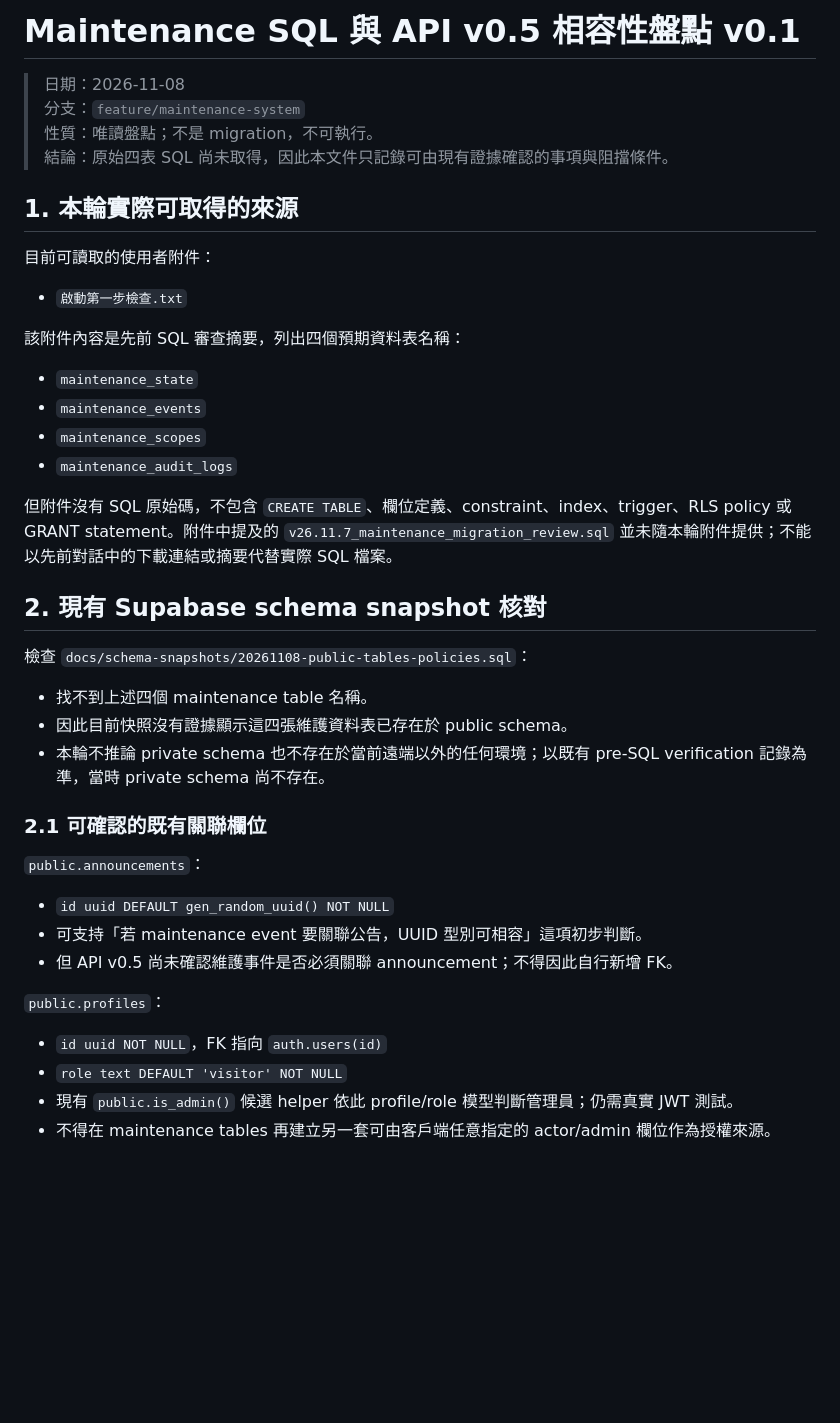
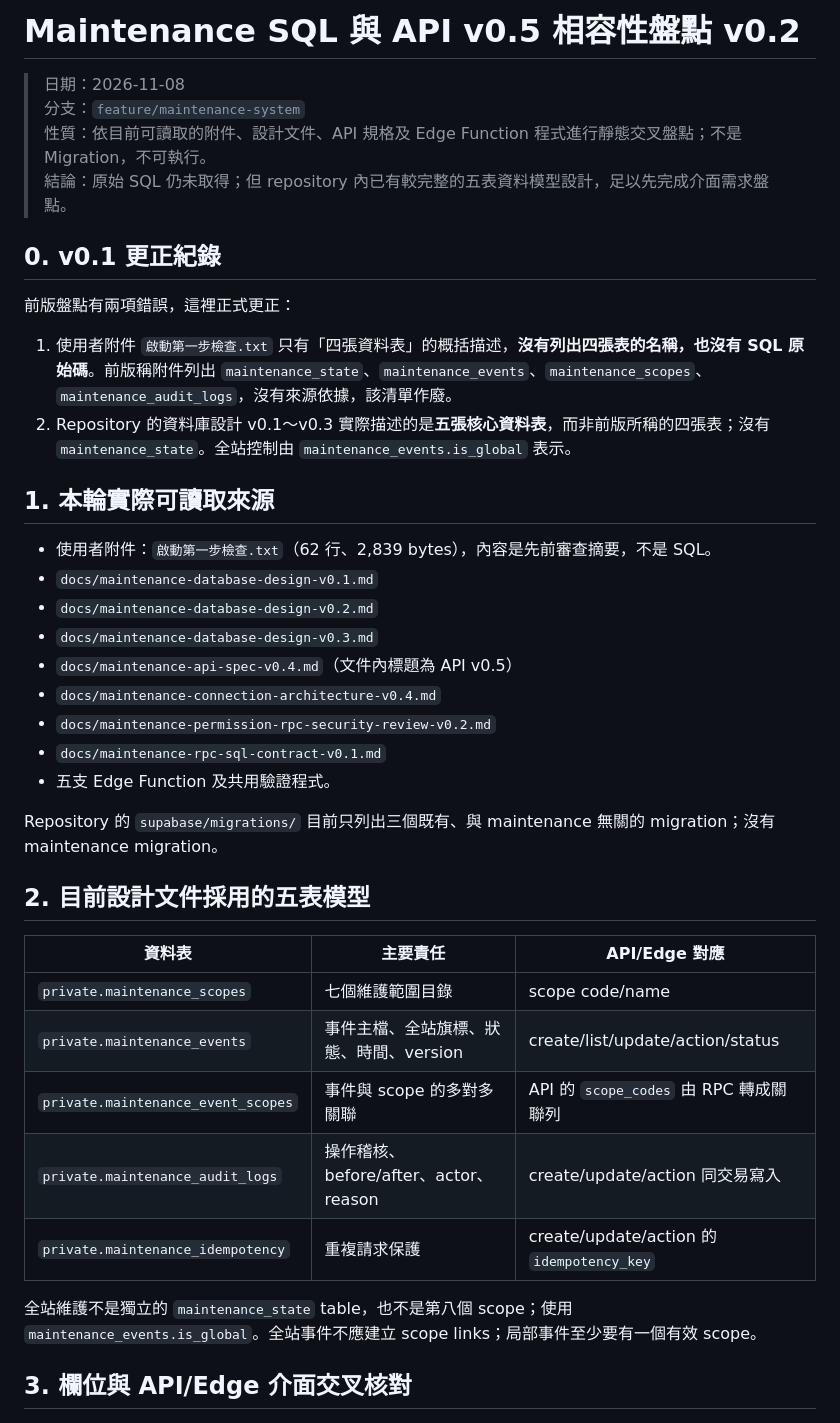
Before and after one commit to johnjohn114/smart-class, a Markdown page: docs/maintenance-sql-api-compatibility-inventory-v0.1.md, the part around one of its changes. GitHub-like rendering; blank space fills up the shorter version.

Commit message:
docs: correct maintenance SQL API compatibility inventory

```diff
--- a/docs/maintenance-sql-api-compatibility-inventory-v0.1.md
+++ b/docs/maintenance-sql-api-compatibility-inventory-v0.1.md
@@ -1,41 +1,42 @@
-# Maintenance SQL 與 API v0.5 相容性盤點 v0.1
+# Maintenance SQL 與 API v0.5 相容性盤點 v0.2
 
 > 日期：2026-11-08
 > 分支：`feature/maintenance-system`
-> 性質：唯讀盤點；不是 migration，不可執行。
-> 結論：原始四表 SQL 尚未取得，因此本文件只記錄可由現有證據確認的事項與阻擋條件。
+> 性質：依目前可讀取的附件、設計文件、API 規格及 Edge Function 程式進行靜態交叉盤點；不是 Migration，不可執行。
+> 結論：原始 SQL 仍未取得；但 repository 內已有較完整的五表資料模型設計，足以先完成介面需求盤點。
 
-## 1. 本輪實際可取得的來源
+## 0. v0.1 更正紀錄
 
-目前可讀取的使用者附件：
-- `啟動第一步檢查.txt`
+前版盤點有兩項錯誤，這裡正式更正：
 
-該附件內容是先前 SQL 審查摘要，列出四個預期資料表名稱：
-- `maintenance_state`
-- `maintenance_events`
-- `maintenance_scopes`
-- `maintenance_audit_logs`
+1. 使用者附件 `啟動第一步檢查.txt` 只有「四張資料表」的概括描述，**沒有列出四張表的名稱，也沒有 SQL 原始碼**。前版稱附件列出 `maintenance_state`、`maintenance_events`、`maintenance_scopes`、`maintenance_audit_logs`，沒有來源依據，該清單作廢。
+2. Repository 的資料庫設計 v0.1～v0.3 實際描述的是**五張核心資料表**，而非前版所稱的四張表；沒有 `maintenance_state`。全站控制由 `maintenance_events.is_global` 表示。
 
-但附件沒有 SQL 原始碼，不包含 `CREATE TABLE`、欄位定義、constraint、index、trigger、RLS policy 或 GRANT statement。附件中提及的 `v26.11.7_maintenance_migration_review.sql` 並未隨本輪附件提供；不能以先前對話中的下載連結或摘要代替實際 SQL 檔案。
+## 1. 本輪實際可讀取來源
 
-## 2. 現有 Supabase schema snapshot 核對
+- 使用者附件：`啟動第一步檢查.txt`（62 行、2,839 bytes），內容是先前審查摘要，不是 SQL。
+- `docs/maintenance-database-design-v0.1.md`
+- `docs/maintenance-database-design-v0.2.md`
+- `docs/maintenance-database-design-v0.3.md`
+- `docs/maintenance-api-spec-v0.4.md`（文件內標題為 API v0.5）
+- `docs/maintenance-connection-architecture-v0.4.md`
+- `docs/maintenance-permission-rpc-security-review-v0.2.md`
+- `docs/maintenance-rpc-sql-contract-v0.1.md`
+- 五支 Edge Function 及共用驗證程式。
 
-檢查 `docs/schema-snapshots/20261108-public-tables-policies.sql`：
+Repository 的 `supabase/migrations/` 目前只列出三個既有、與 maintenance 無關的 migration；沒有 maintenance migration。
 
-- 找不到上述四個 maintenance table 名稱。
-- 因此目前快照沒有證據顯示這四張維護資料表已存在於 public schema。
-- 本輪不推論 private schema 也不存在於當前遠端以外的任何環境；以既有 pre-SQL verification 記錄為準，當時 private schema 尚不存在。
+## 2. 目前設計文件採用的五表模型
 
-### 2.1 可確認的既有關聯欄位
+| 資料表 | 主要責任 | API/Edge 對應 |
+|---|---|---|
+| `private.maintenance_scopes` | 七個維護範圍目錄 | scope code/name |
+| `private.maintenance_events` | 事件主檔、全站旗標、狀態、時間、version | create/list/update/action/status |
+| `private.maintenance_event_scopes` | 事件與 scope 的多對多關聯 | API 的 `scope_codes` 由 RPC 轉成關聯列 |
+| `private.maintenance_audit_logs` | 操作稽核、before/after、actor、reason | create/update/action 同交易寫入 |
+| `private.maintenance_idempotency` | 重複請求保護 | create/update/action 的 `idempotency_key` |
 
-`public.announcements`：
-- `id uuid DEFAULT gen_random_uuid() NOT NULL`
-- 可支持「若 maintenance event 要關聯公告，UUID 型別可相容」這項初步判斷。
-- 但 API v0.5 尚未確認維護事件是否必須關聯 announcement；不得因此自行新增 FK。
+全站維護不是獨立的 `maintenance_state` table，也不是第八個 scope；使用 `maintenance_events.is_global`。全站事件不應建立 scope links；局部事件至少要有一個有效 scope。
 
-`public.profiles`：
-- `id uuid NOT NULL`，FK 指向 `auth.users(id)`
-- `role text DEFAULT 'visitor' NOT NULL`
-- 現有 `public.is_admin()` 候選 helper 依此 profile/role 模型判斷管理員；仍需真實 JWT 測試。
-- 不得在 maintenance tables 再建立另一套可由客戶端任意指定的 actor/admin 欄位作為授權來源。
+## 3. 欄位與 API/Edge 介面交叉核對
 
```
Also changed, not shown: other parts of docs/maintenance-sql-api-compatibility-inventory-v0.1.md (+70 -49 lines).
